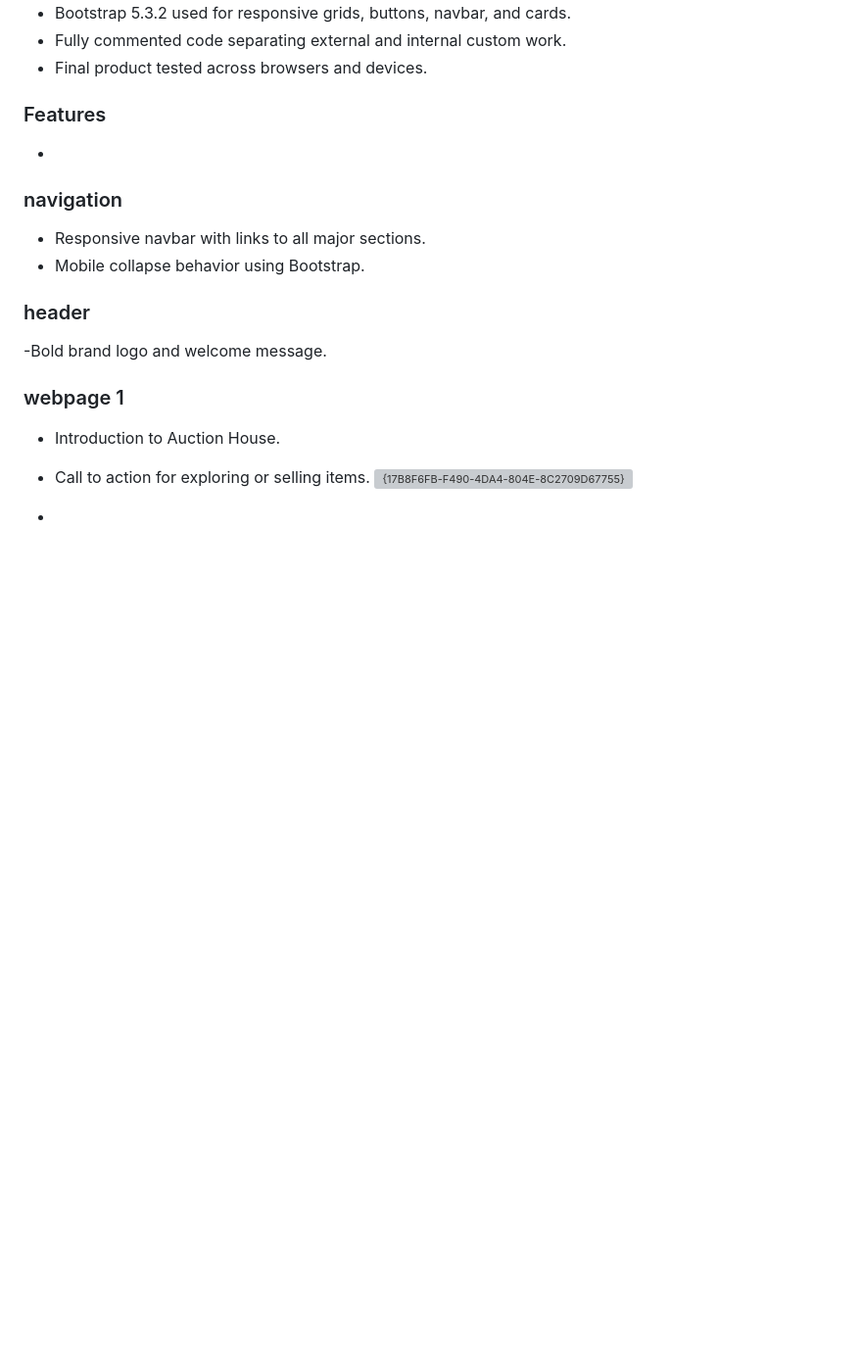
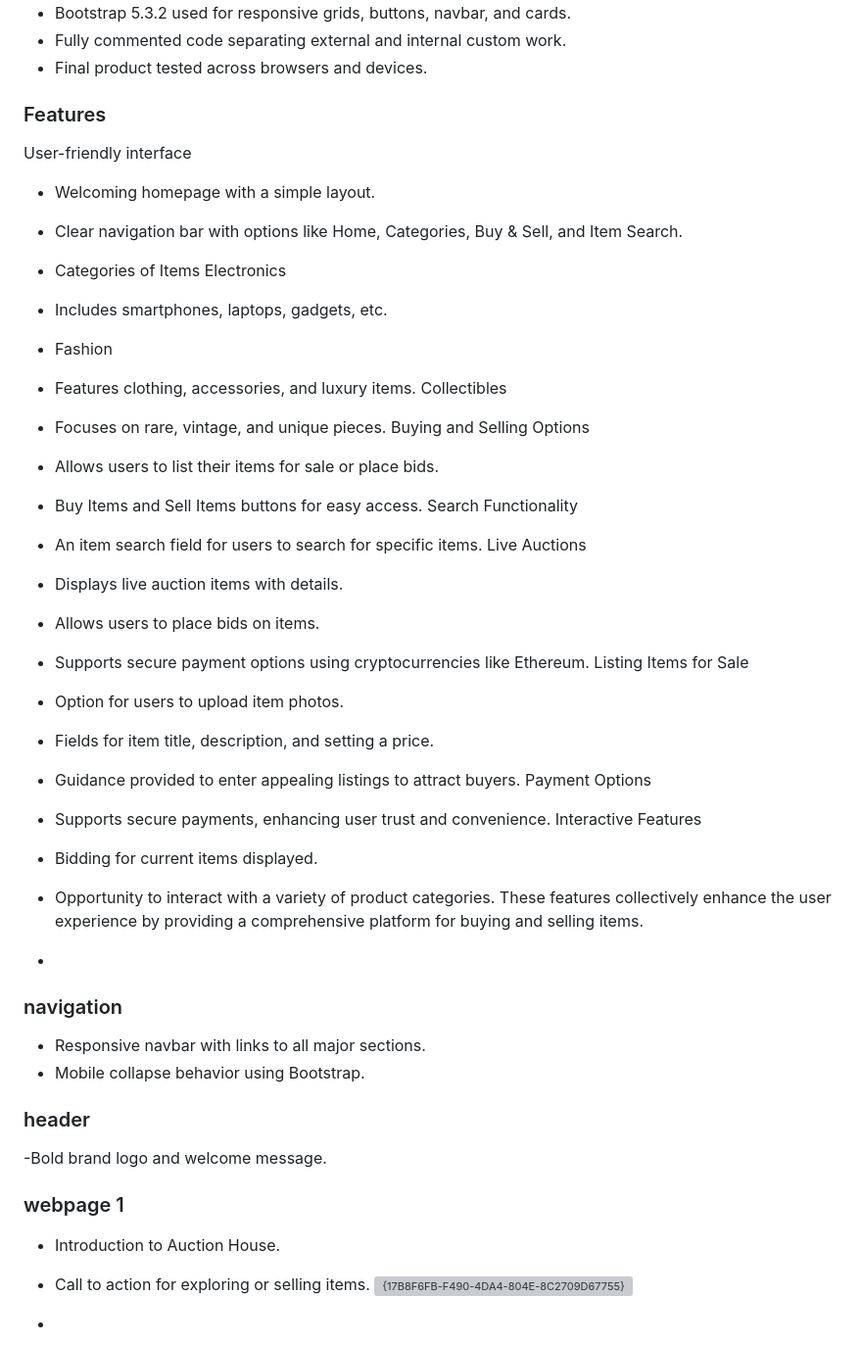
Before and after one commit to Mounir313/AuctionHouse, a Markdown page: README.md, the part around the change. Shown at 98% size. Drawn GitHub-style; blank space fills up the shorter version; grey boxes are pictures that could not be loaded.

Commit message:
Update README.md
Website features added

```diff
--- a/README.md
+++ b/README.md
@@ -62,6 +62,39 @@ Desktop Wireframe Annotations
 - Fully commented code separating external and internal custom work.
 - Final product tested across browsers and devices.
 ### Features
+User-friendly interface
+- Welcoming homepage with a simple layout.
+- Clear navigation bar with options like Home, Categories, Buy & Sell, and Item Search.
+- Categories of Items
+Electronics
+- Includes smartphones, laptops, gadgets, etc.
+- Fashion
+- Features clothing, accessories, and luxury items.
+Collectibles
+- Focuses on rare, vintage, and unique pieces.
+Buying and Selling Options
+- Allows users to list their items for sale or place bids.
+- Buy Items and Sell Items buttons for easy access.
+Search Functionality
+- An item search field for users to search for specific items.
+Live Auctions
+- Displays live auction items with details.
+- Allows users to place bids on items.
+- Supports secure payment options using cryptocurrencies like Ethereum.
+Listing Items for Sale
+- Option for users to upload item photos.
+- Fields for item title, description, and setting a price.
+- Guidance provided to enter appealing listings to attract buyers.
+ Payment Options
+- Supports secure payments, enhancing user trust and convenience.
+Interactive Features
+- Bidding for current items displayed.
+- Opportunity to interact with a variety of product categories.
+These features collectively enhance the user experience by providing a comprehensive platform for buying and selling items.
+
+
+
+
 -
 ### navigation
 -  Responsive navbar with links to all major sections.
```
